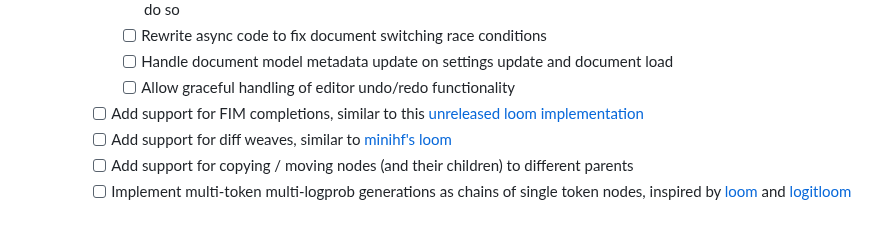
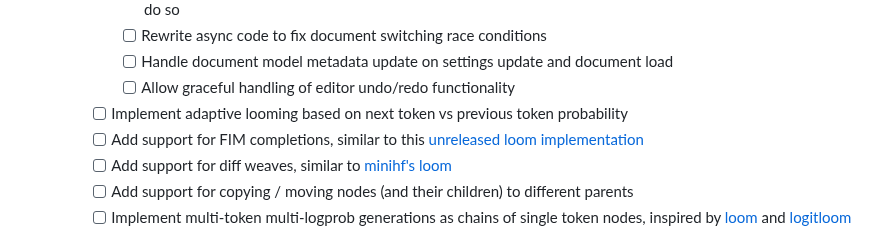
Before and after one commit to transkatgirl/Tapestry-Loom, a Markdown page: README.md, the part around the change. GitHub-like rendering.

Commit message:
Updated TODOs

```diff
--- a/README.md
+++ b/README.md
@@ -103,6 +103,7 @@ The current target is to finish `v1-alpha` before the end of 2025.
 			- [ ] Rewrite async code to fix document switching race conditions
 			- [ ] Handle document model metadata update on settings update and document load
 			- [ ] Allow graceful handling of editor undo/redo functionality
+		- [ ] Implement adaptive looming based on next token vs previous token probability
 		- [ ] Add support for FIM completions, similar to this [unreleased loom implementation](https://www.youtube.com/watch?v=xDPKR271jas&list=PLFoZLLI8ZnHCaSyopkws_9344avJQ_VEQ&index=19)
 		- [ ] Add support for diff weaves, similar to [minihf's loom](https://github.com/JD-P/minihf)
 		- [ ] Add support for copying / moving nodes (and their children) to different parents
```
